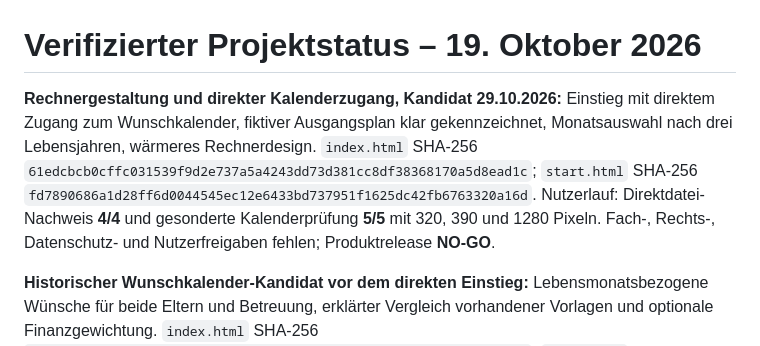
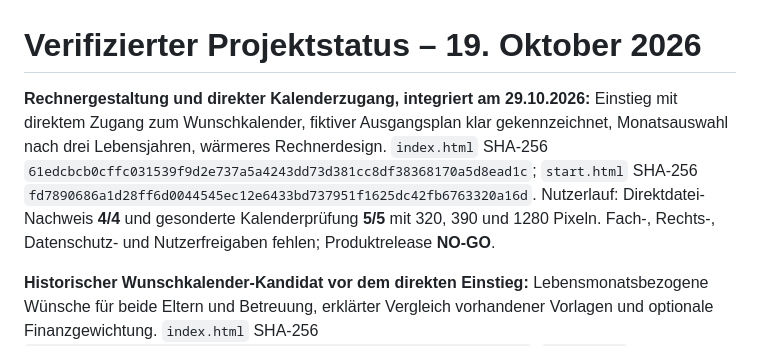
Before and after one commit to Codeelchi/elternzeit-zielplaner, a Markdown page: docs/STATUS-TECHNISCH-2026-10-19.md, the part around the change. Drawn GitHub-style.

```diff
--- a/docs/STATUS-TECHNISCH-2026-10-19.md
+++ b/docs/STATUS-TECHNISCH-2026-10-19.md
@@ -1,6 +1,6 @@
 # Verifizierter Projektstatus – 19. Oktober 2026
 
-**Rechnergestaltung und direkter Kalenderzugang, Kandidat 29.10.2026:** Einstieg mit direktem Zugang zum Wunschkalender, fiktiver Ausgangsplan klar gekennzeichnet, Monatsauswahl nach drei Lebensjahren, wärmeres Rechnerdesign. `index.html` SHA-256 `61edcbcb0cffc031539f9d2e737a5a4243dd73d381cc8df38368170a5d8ead1c`; `start.html` SHA-256 `fd7890686a1d28ff6d0044545ec12e6433bd737951f1625dc42fb6763320a16d`. Nutzerlauf: Direktdatei-Nachweis **4/4** und gesonderte Kalenderprüfung **5/5** mit 320, 390 und 1280 Pixeln. Fach-, Rechts-, Datenschutz- und Nutzerfreigaben fehlen; Produktrelease **NO-GO**.
+**Rechnergestaltung und direkter Kalenderzugang, integriert am 29.10.2026:** Einstieg mit direktem Zugang zum Wunschkalender, fiktiver Ausgangsplan klar gekennzeichnet, Monatsauswahl nach drei Lebensjahren, wärmeres Rechnerdesign. `index.html` SHA-256 `61edcbcb0cffc031539f9d2e737a5a4243dd73d381cc8df38368170a5d8ead1c`; `start.html` SHA-256 `fd7890686a1d28ff6d0044545ec12e6433bd737951f1625dc42fb6763320a16d`. Nutzerlauf: Direktdatei-Nachweis **4/4** und gesonderte Kalenderprüfung **5/5** mit 320, 390 und 1280 Pixeln. Fach-, Rechts-, Datenschutz- und Nutzerfreigaben fehlen; Produktrelease **NO-GO**.
 
 **Historischer Wunschkalender-Kandidat vor dem direkten Einstieg:** Lebensmonatsbezogene Wünsche für beide Eltern und Betreuung, erklärter Vergleich vorhandener Vorlagen und optionale Finanzgewichtung. `index.html` SHA-256 `6fe19e27983eaad3efd29e53824640ceebf229073fba3900c0dddfbc355f2e43`; `start.html` SHA-256 `fd7890686a1d28ff6d0044545ec12e6433bd737951f1625dc42fb6763320a16d`. Der Nutzer führte damals den Direktdatei-Nachweis mit **4/4 Fällen** sowie die separate Wunschkalenderprüfung mit **4/4 Fällen** aus. Keine manuelle Accessibility- oder Fachabnahme. [Wunschkalender und Grenzen](WUNSCHKALENDER.md).
 
```
Also changed, not shown: README.md (+1 -1 lines).
